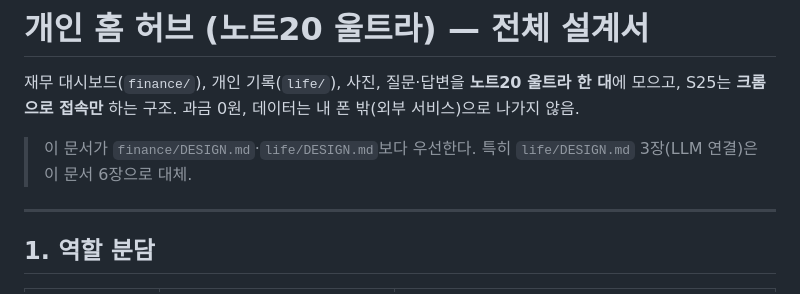
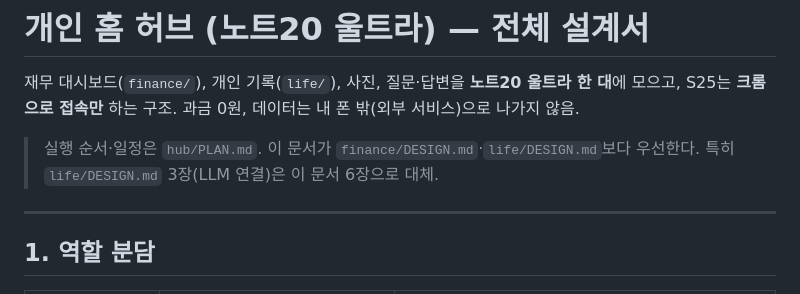
Before and after one commit to cleandwh/cardfolio, a Markdown page: hub/DESIGN.md, the part around the change. GitHub-like rendering.

```diff
--- a/hub/DESIGN.md
+++ b/hub/DESIGN.md
@@ -3,7 +3,7 @@
 재무 대시보드(`finance/`), 개인 기록(`life/`), 사진, 질문·답변을 **노트20 울트라 한 대**에 모으고,
 S25는 **크롬으로 접속만** 하는 구조. 과금 0원, 데이터는 내 폰 밖(외부 서비스)으로 나가지 않음.
 
-> 이 문서가 `finance/DESIGN.md`·`life/DESIGN.md`보다 우선한다. 특히 `life/DESIGN.md` 3장(LLM 연결)은 이 문서 6장으로 대체.
+> 실행 순서·일정은 `hub/PLAN.md`. 이 문서가 `finance/DESIGN.md`·`life/DESIGN.md`보다 우선한다. 특히 `life/DESIGN.md` 3장(LLM 연결)은 이 문서 6장으로 대체.
 
 ---
 
```
Also changed, not shown: hub/H0-GUIDE.md (+37 -0 lines), hub/PLAN.md (added, +91 -0 lines).
